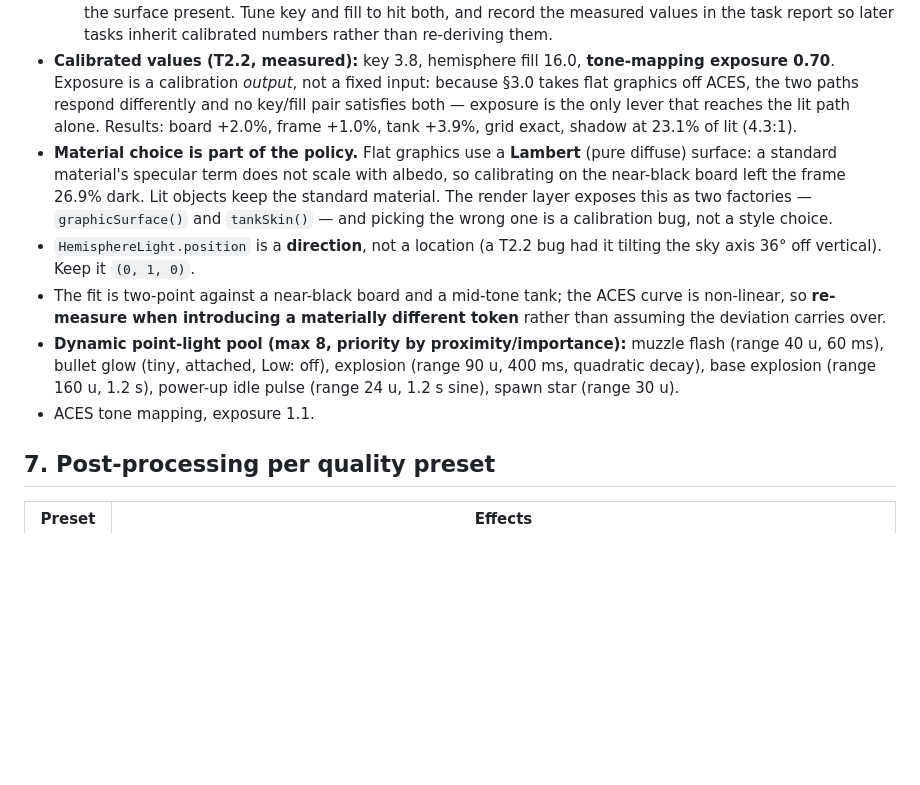
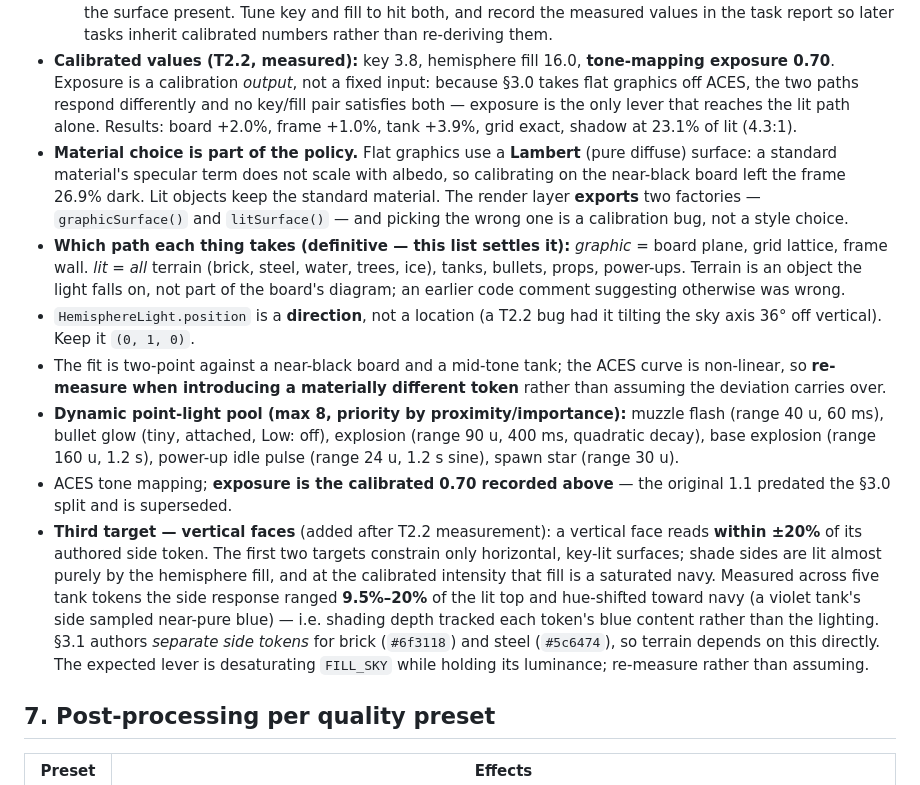
Before and after one commit to tarikdsm/Battle_City_Clone, a Markdown page: docs/03-art-direction.md, the part around the change. Drawn GitHub-style; blank space fills up the shorter version.

Commit message:
docs: settle graphic-vs-lit for terrain, add vertical-face target, drop stale exposure
Review found two authoritative statements disagreeing about which path
terrain takes, leaving T2.3 a coin flip on an undetectable choice. §3.0 now
carries a definitive list. §6 gains a third calibration target: shade sides
measured 9.5-20% of lit tops with hue tracking each token's blue content,
and §3.1 authors separate side tokens for brick and steel.

Co-Authored-By: Claude Fable 5 <noreply@anthropic.com>

```diff
--- a/docs/03-art-direction.md
+++ b/docs/03-art-direction.md
@@ -88,11 +88,13 @@ Shared proportions: tank footprint 16×16 u, height ~10 u. Parts: track blocks
   2. Shadowed ground reads **15–35%** of lit ground luminance — dark enough to shape, light enough to keep the surface present.
   Tune key and fill to hit both, and record the measured values in the task report so later tasks inherit calibrated numbers rather than re-deriving them.
 - **Calibrated values (T2.2, measured):** key 3.8, hemisphere fill 16.0, **tone-mapping exposure 0.70**. Exposure is a calibration *output*, not a fixed input: because §3.0 takes flat graphics off ACES, the two paths respond differently and no key/fill pair satisfies both — exposure is the only lever that reaches the lit path alone. Results: board +2.0%, frame +1.0%, tank +3.9%, grid exact, shadow at 23.1% of lit (4.3:1).
-- **Material choice is part of the policy.** Flat graphics use a **Lambert** (pure diffuse) surface: a standard material's specular term does not scale with albedo, so calibrating on the near-black board left the frame 26.9% dark. Lit objects keep the standard material. The render layer exposes this as two factories — `graphicSurface()` and `tankSkin()` — and picking the wrong one is a calibration bug, not a style choice.
+- **Material choice is part of the policy.** Flat graphics use a **Lambert** (pure diffuse) surface: a standard material's specular term does not scale with albedo, so calibrating on the near-black board left the frame 26.9% dark. Lit objects keep the standard material. The render layer **exports** two factories — `graphicSurface()` and `litSurface()` — and picking the wrong one is a calibration bug, not a style choice.
+- **Which path each thing takes (definitive — this list settles it):** *graphic* = board plane, grid lattice, frame wall. *lit* = *all* terrain (brick, steel, water, trees, ice), tanks, bullets, props, power-ups. Terrain is an object the light falls on, not part of the board's diagram; an earlier code comment suggesting otherwise was wrong.
 - `HemisphereLight.position` is a **direction**, not a location (a T2.2 bug had it tilting the sky axis 36° off vertical). Keep it `(0, 1, 0)`.
 - The fit is two-point against a near-black board and a mid-tone tank; the ACES curve is non-linear, so **re-measure when introducing a materially different token** rather than assuming the deviation carries over.
 - **Dynamic point-light pool (max 8, priority by proximity/importance):** muzzle flash (range 40 u, 60 ms), bullet glow (tiny, attached, Low: off), explosion (range 90 u, 400 ms, quadratic decay), base explosion (range 160 u, 1.2 s), power-up idle pulse (range 24 u, 1.2 s sine), spawn star (range 30 u).
-- ACES tone mapping, exposure 1.1.
+- ACES tone mapping; **exposure is the calibrated 0.70 recorded above** — the original 1.1 predated the §3.0 split and is superseded.
+- **Third target — vertical faces** (added after T2.2 measurement): a vertical face reads **within ±20%** of its authored side token. The first two targets constrain only horizontal, key-lit surfaces; shade sides are lit almost purely by the hemisphere fill, and at the calibrated intensity that fill is a saturated navy. Measured across five tank tokens the side response ranged **9.5%–20%** of the lit top and hue-shifted toward navy (a violet tank's side sampled near-pure blue) — i.e. shading depth tracked each token's blue content rather than the lighting. §3.1 authors *separate side tokens* for brick (`#6f3118`) and steel (`#5c6474`), so terrain depends on this directly. The expected lever is desaturating `FILL_SKY` while holding its luminance; re-measure rather than assuming.
 
 ## 7. Post-processing per quality preset
 
```
